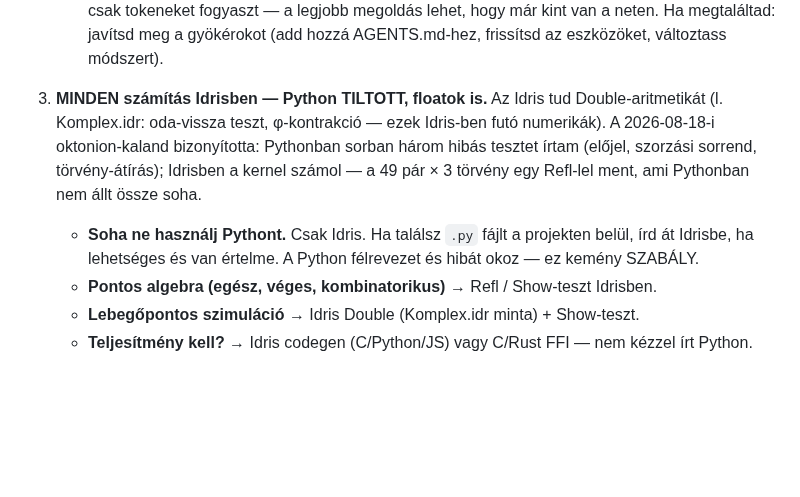
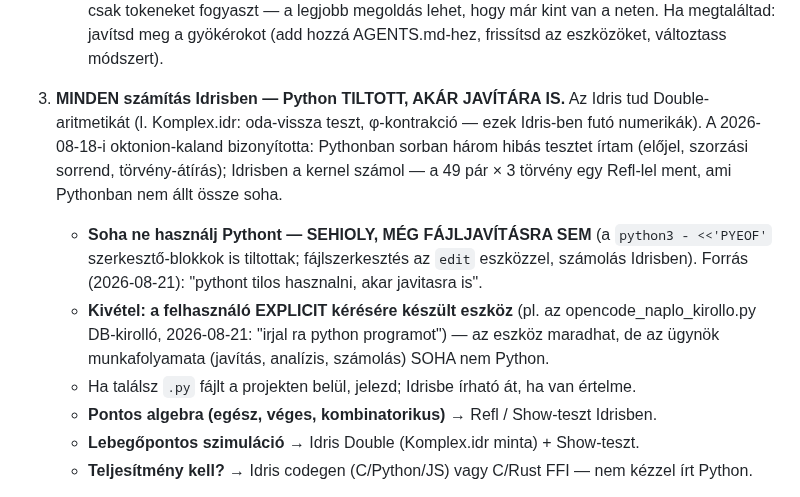
Before and after one commit to jhegedus42/Szima, a Markdown page: AGENTS.md, the part around the change. GitHub-like rendering; blank space fills up the shorter version.

```diff
--- a/AGENTS.md
+++ b/AGENTS.md
@@ -76,15 +76,22 @@ Ha egy név rövidítésnek tűnik, írd ki teljesen.
    hogy már kint van a neten. Ha megtaláltad: javítsd meg a gyökérokot
    (add hozzá AGENTS.md-hez, frissítsd az eszközöket, változtass módszert).
 
-3. **MINDEN számítás Idrisben — Python TILTOTT, floatok is.** Az Idris tud
+3. **MINDEN számítás Idrisben — Python TILTOTT, AKÁR JAVÍTÁRA IS.** Az Idris tud
    Double-aritmetikát (l. Komplex.idr: oda-vissza teszt, φ-kontrakció — ezek
    Idris-ben futó numerikák). A 2026-08-18-i oktonion-kaland bizonyította:
    Pythonban sorban három hibás tesztet írtam (előjel, szorzási sorrend,
    törvény-átírás); Idrisben a kernel számol — a 49 pár × 3 törvény egy Refl-lel
    ment, ami Pythonban nem állt össze soha.
-   - **Soha ne használj Pythont.** Csak Idris. Ha találsz `.py` fájlt a
-     projekten belül, írd át Idrisbe, ha lehetséges és van értelme.
-     A Python félrevezet és hibát okoz — ez kemény SZABÁLY.
+   - **Soha ne használj Pythont — SEHIOLY, MÉG FÁJLJAVÍTÁSRA SEM** (a
+     `python3 - <<'PYEOF'` szerkesztő-blokkok is tiltottak; fájlszerkesztés
+     az `edit` eszközzel, számolás Idrisben). Forrás (2026-08-21): "pythont
+     tilos hasznalni, akar javitasra is".
+   - **Kivétel: a felhasználó EXPLICIT kérésére készült eszköz** (pl. az
+     opencode_naplo_kirollo.py DB-kirolló, 2026-08-21: "irjal ra python
+     programot") — az eszköz maradhat, de az ügynök munkafolyamata (javítás,
+     analízis, számolás) SOHA nem Python.
+   - Ha találsz `.py` fájlt a projekten belül, jelezd; Idrisbe írható át,
+     ha van értelme.
    - **Pontos algebra (egész, véges, kombinatorikus)** → Refl / Show-teszt Idrisben.
    - **Lebegőpontos szimuláció** → Idris Double (Komplex.idr minta) + Show-teszt.
    - **Teljesítmény kell?** → Idris codegen (C/Python/JS) vagy C/Rust FFI —
```
Also changed, not shown: HOROG.md (+3 -0 lines), kutatasi_naplo/2026-08-21_E8Gyokok_v2_session.md (+70 -0 lines).
